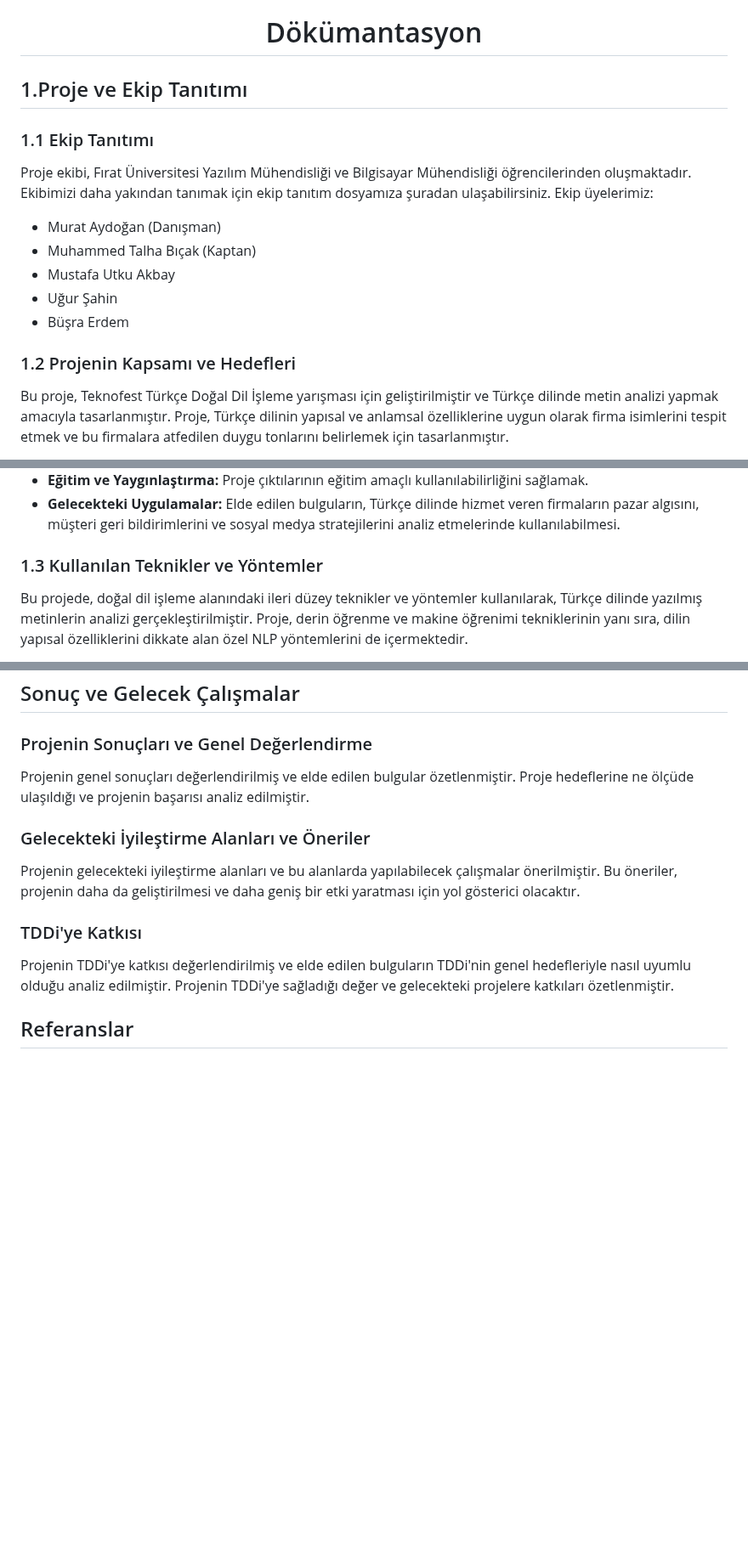
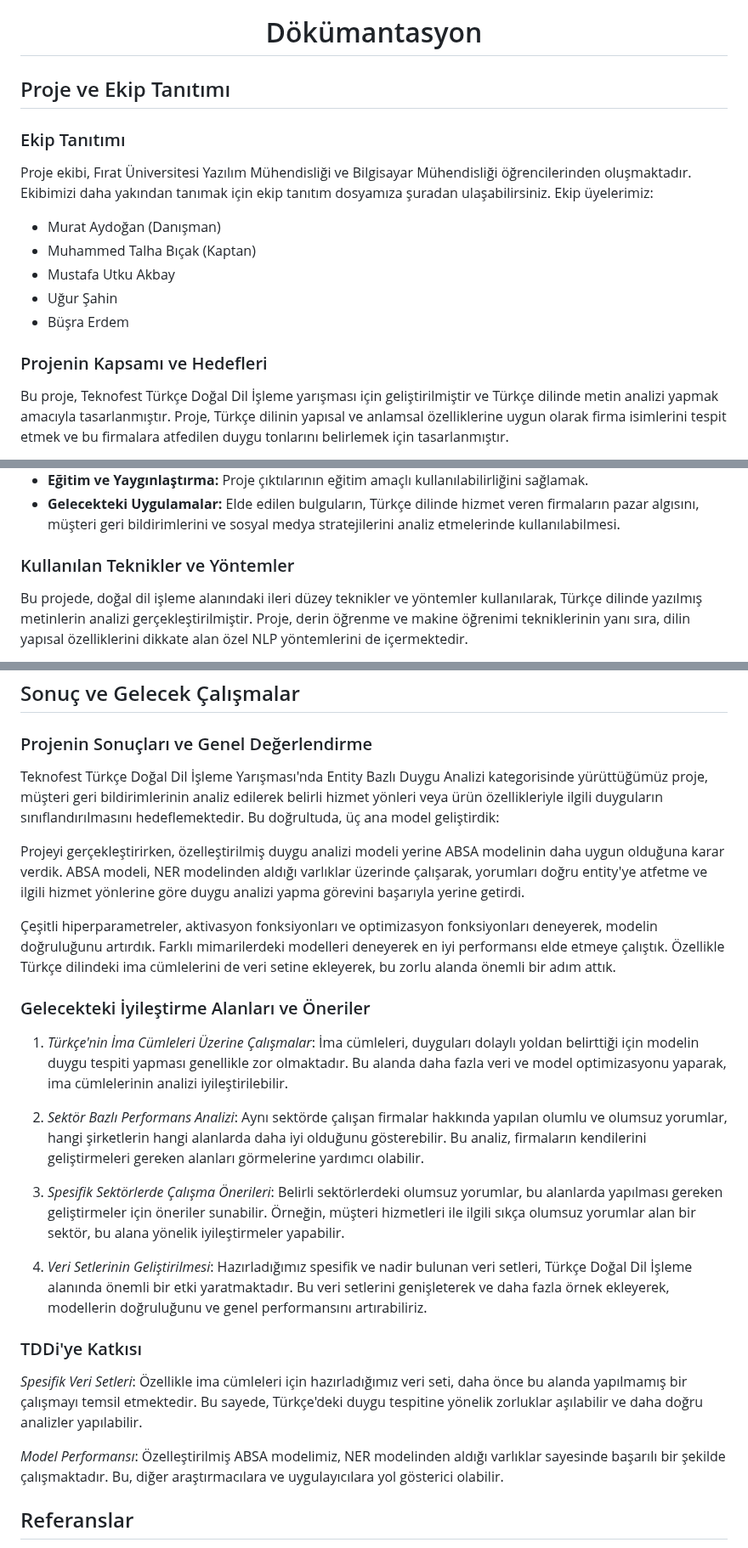
Before and after one commit to STNM-NLPhoenix/Teknofest2024TDDI, a Markdown page: README.md, 3 parts joined by grey strips. Shown at 85% size. Rendered like a GitHub page; blank space fills up the shorter version.

```diff
--- a/README.md
+++ b/README.md
@@ -55,9 +55,9 @@
     <h1>Dökümantasyon</h1>
 </div>
 
-## 1.Proje ve Ekip Tanıtımı
+## Proje ve Ekip Tanıtımı
 
-### 1.1 Ekip Tanıtımı
+### Ekip Tanıtımı
 Proje ekibi, Fırat Üniversitesi Yazılım Mühendisliği ve Bilgisayar Mühendisliği öğrencilerinden oluşmaktadır. Ekibimizi daha yakından tanımak için ekip tanıtım dosyamıza şuradan ulaşabilirsiniz. Ekip üyelerimiz:
 
 - Murat Aydoğan (Danışman)
@@ -66,7 +66,7 @@ Proje ekibi, Fırat Üniversitesi Yazılım Mühendisliği ve Bilgisayar Mühend
 - Uğur Şahin
 - Büşra Erdem
 
-### 1.2 Projenin Kapsamı ve Hedefleri
+### Projenin Kapsamı ve Hedefleri
 Bu proje, Teknofest Türkçe Doğal Dil İşleme yarışması için geliştirilmiştir ve Türkçe dilinde metin analizi yapmak amacıyla tasarlanmıştır. Proje, Türkçe dilinin yapısal ve anlamsal özelliklerine uygun olarak firma isimlerini tespit etmek ve bu firmalara atfedilen duygu tonlarını belirlemek için tasarlanmıştır.
 
 **Kapsam:** Projenin kapsamı, Türkçe dilinde yazılmış çeşitli metin türlerinden oluşan geniş bir veri setinin analizini içerir. Bu metinler arasında sosyal medya paylaşımları, haber makaleleri, müşteri yorumları, blog yazıları ve proje ekibimizin ürettiği kaynaklar bulunmaktadır. Proje, Türkçe dilinde doğal dil işleme uygulamaları için önemli bir katkı sağlama ve Türkçe metinlerde firma adlarının ve duygu ifadelerinin doğru bir şekilde tanımlanmasını amaçlar.
@@ -78,7 +78,7 @@ Bu proje, Teknofest Türkçe Doğal Dil İşleme yarışması için geliştirilm
 - **Eğitim ve Yaygınlaştırma:** Proje çıktılarının eğitim amaçlı kullanılabilirliğini sağlamak.
 - **Gelecekteki Uygulamalar:** Elde edilen bulguların, Türkçe dilinde hizmet veren firmaların pazar algısını, müşteri geri bildirimlerini ve sosyal medya stratejilerini analiz etmelerinde kullanılabilmesi.
 
-### 1.3 Kullanılan Teknikler ve Yöntemler
+### Kullanılan Teknikler ve Yöntemler
 Bu projede, doğal dil işleme alanındaki ileri düzey teknikler ve yöntemler kullanılarak, Türkçe dilinde yazılmış metinlerin analizi gerçekleştirilmiştir. Proje, derin öğrenme ve makine öğrenimi tekniklerinin yanı sıra, dilin yapısal özelliklerini dikkate alan özel NLP yöntemlerini de içermektedir.
 
 - **Varlık Adı Tanıma (NER) Modeli:** Projede, metinlerde geçen firma isimlerini tanımlamak için gelişmiş Varlık Adı Tanıma (NER) modelleri kullanılmıştır. Bu modeller, BERT gibi önceden eğitilmiş dil modelleri temel alınarak özelleştirilmiş ve Türkçe diline uyarlanmıştır. NER modeli, metin içerisindeki belirli varlıkların (örneğin, şirket isimleri) doğru ve etkili bir şekilde tespit edilmesini sağlar.
@@ -365,13 +365,27 @@ Projemizin analiz ve sonuçları, kullanılan NER ve ABSA modellerinin üstün p
 ## Sonuç ve Gelecek Çalışmalar
 
 ### Projenin Sonuçları ve Genel Değerlendirme
-Projenin genel sonuçları değerlendirilmiş ve elde edilen bulgular özetlenmiştir. Proje hedeflerine ne ölçüde ulaşıldığı ve projenin başarısı analiz edilmiştir.
+Teknofest Türkçe Doğal Dil İşleme Yarışması'nda Entity Bazlı Duygu Analizi kategorisinde yürüttüğümüz proje, müşteri geri bildirimlerinin analiz edilerek belirli hizmet yönleri veya ürün özellikleriyle ilgili duyguların sınıflandırılmasını hedeflemektedir. Bu doğrultuda, üç ana model geliştirdik:
+
+Projeyi gerçekleştirirken, özelleştirilmiş duygu analizi modeli yerine ABSA modelinin daha uygun olduğuna karar verdik. ABSA modeli, NER modelinden aldığı varlıklar üzerinde çalışarak, yorumları doğru entity'ye atfetme ve ilgili hizmet yönlerine göre duygu analizi yapma görevini başarıyla yerine getirdi.
+
+Çeşitli hiperparametreler, aktivasyon fonksiyonları ve optimizasyon fonksiyonları deneyerek, modelin doğruluğunu artırdık. Farklı mimarilerdeki modelleri deneyerek en iyi performansı elde etmeye çalıştık. Özellikle Türkçe dilindeki ima cümlelerini de veri setine ekleyerek, bu zorlu alanda önemli bir adım attık.
 
 ### Gelecekteki İyileştirme Alanları ve Öneriler
-Projenin gelecekteki iyileştirme alanları ve bu alanlarda yapılabilecek çalışmalar önerilmiştir. Bu öneriler, projenin daha da geliştirilmesi ve daha geniş bir etki yaratması için yol gösterici olacaktır.
+
+1. *Türkçe'nin İma Cümleleri Üzerine Çalışmalar*: İma cümleleri, duyguları dolaylı yoldan belirttiği için modelin duygu tespiti yapması genellikle zor olmaktadır. Bu alanda daha fazla veri ve model optimizasyonu yaparak, ima cümlelerinin analizi iyileştirilebilir.
+
+2. *Sektör Bazlı Performans Analizi*: Aynı sektörde çalışan firmalar hakkında yapılan olumlu ve olumsuz yorumlar, hangi şirketlerin hangi alanlarda daha iyi olduğunu gösterebilir. Bu analiz, firmaların kendilerini geliştirmeleri gereken alanları görmelerine yardımcı olabilir.
+
+3. *Spesifik Sektörlerde Çalışma Önerileri*: Belirli sektörlerdeki olumsuz yorumlar, bu alanlarda yapılması gereken geliştirmeler için öneriler sunabilir. Örneğin, müşteri hizmetleri ile ilgili sıkça olumsuz yorumlar alan bir sektör, bu alana yönelik iyileştirmeler yapabilir.
+
+4. *Veri Setlerinin Geliştirilmesi*: Hazırladığımız spesifik ve nadir bulunan veri setleri, Türkçe Doğal Dil İşleme alanında önemli bir etki yaratmaktadır. Bu veri setlerini genişleterek ve daha fazla örnek ekleyerek, modellerin doğruluğunu ve genel performansını artırabiliriz.
 
 ### TDDi'ye Katkısı
-Projenin TDDi'ye katkısı değerlendirilmiş ve elde edilen bulguların TDDi'nin genel hedefleriyle nasıl uyumlu olduğu analiz edilmiştir. Projenin TDDi'ye sağladığı değer ve gelecekteki projelere katkıları özetlenmiştir.
+
+*Spesifik Veri Setleri*: Özellikle ima cümleleri için hazırladığımız veri seti, daha önce bu alanda yapılmamış bir çalışmayı temsil etmektedir. Bu sayede, Türkçe'deki duygu tespitine yönelik zorluklar aşılabilir ve daha doğru analizler yapılabilir.
+
+*Model Performansı*: Özelleştirilmiş ABSA modelimiz, NER modelinden aldığı varlıklar sayesinde başarılı bir şekilde çalışmaktadır. Bu, diğer araştırmacılara ve uygulayıcılara yol gösterici olabilir.
 
 ## Referanslar
 Projede kullanılan kaynaklar ve referanslar listelenmiştir. Bu referanslar, projede kullanılan teknikler ve yöntemler hakkında daha fazla bilgi edinmek isteyenler için yol gösterici olacaktır.
```
Also changed, not shown: other parts of README.md (+3 -3 lines).
